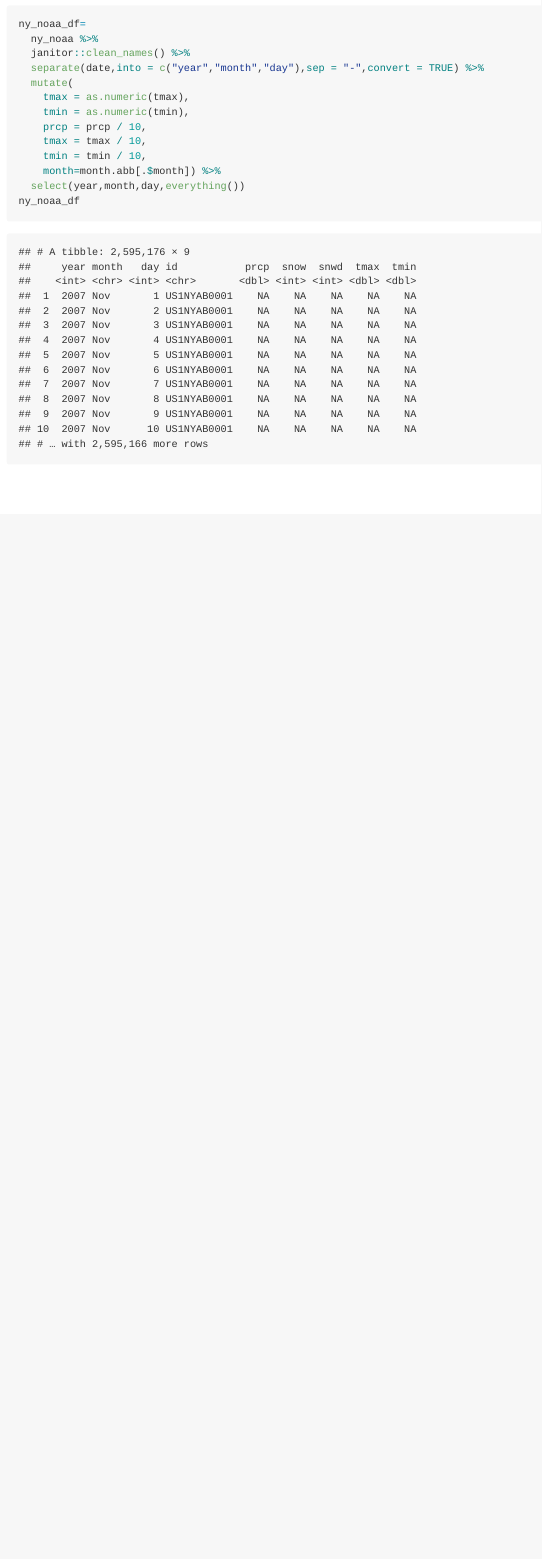
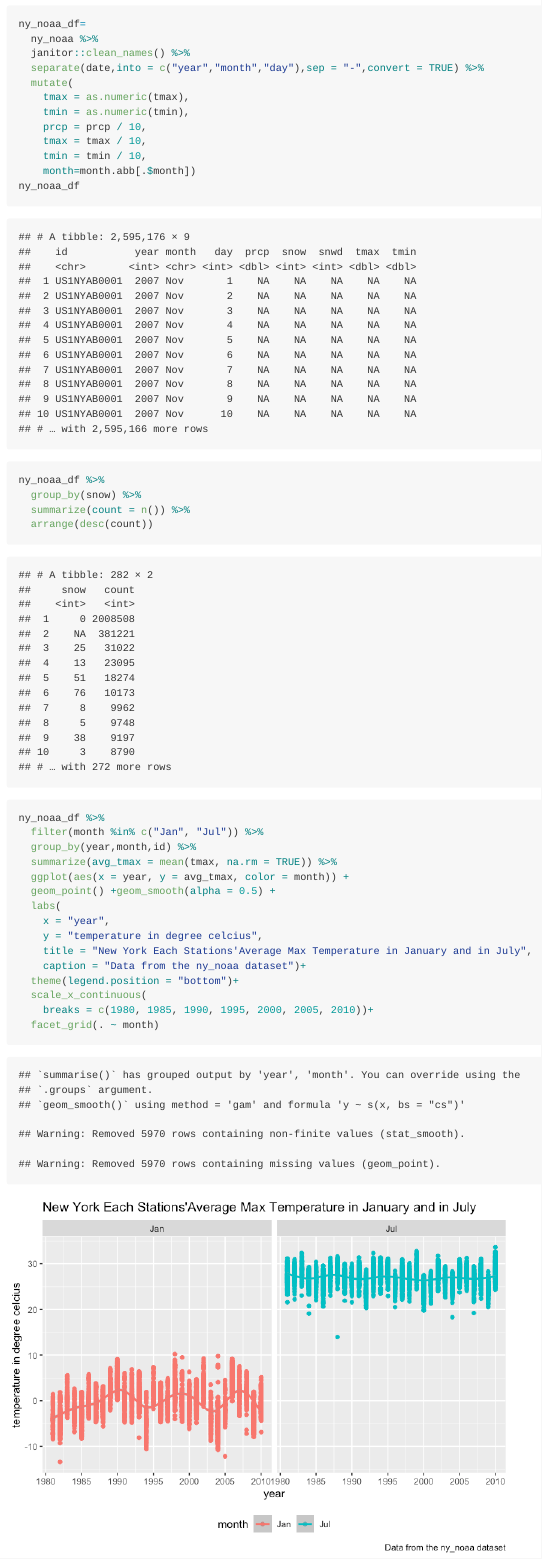
Before and after one commit to dengjiahe/p8105_hw3_jd3924, an R Markdown document (p8105_hw3_jd3924.Rmd): the page in a window 1100 px wide, from 6770 px down. The pictures show the output file p8105_hw3_jd3924.md that the author committed with the source, drawn offline in the style of GitHub.

Commit message:
a two-panel plot showing the average max temperature in January and in July in each station across years

````diff
--- a/p8105_hw3_jd3924.Rmd
+++ b/p8105_hw3_jd3924.Rmd
@@ -125,10 +125,31 @@ ny_noaa_df=
     prcp = prcp / 10,
     tmax = tmax / 10,
     tmin = tmin / 10,
-    month=month.abb[.$month]) %>%
-  select(year,month,day,everything())
+    month=month.abb[.$month])
 ny_noaa_df
 ```
 ```{r}
+ny_noaa_df %>%
+  group_by(snow) %>%
+  summarize(count = n()) %>%
+  arrange(desc(count))
+```
+
+```{r}
+ny_noaa_df %>%
+  filter(month %in% c("Jan", "Jul")) %>%
+  group_by(year,month,id) %>%
+  summarize(avg_tmax = mean(tmax, na.rm = TRUE)) %>%
+  ggplot(aes(x = year, y = avg_tmax, color = month)) +
+  geom_point() +geom_smooth(alpha = 0.5) +
+  labs(
+    x = "year",
+    y = "temperature in degree celcius",
+    title = "New York Each Stations'Average Max Temperature in January and in July",
+    caption = "Data from the ny_noaa dataset")+
+  theme(legend.position = "bottom")+
+  scale_x_continuous(
+    breaks = c(1980, 1985, 1990, 1995, 2000, 2005, 2010))+
+  facet_grid(. ~ month)
 
 ```
````
Also changed, not shown: p8105_hw3_jd3924.md, p8105_hw3_jd3924_files/figure-gfm/unnamed-chunk-13-1.png (added).
